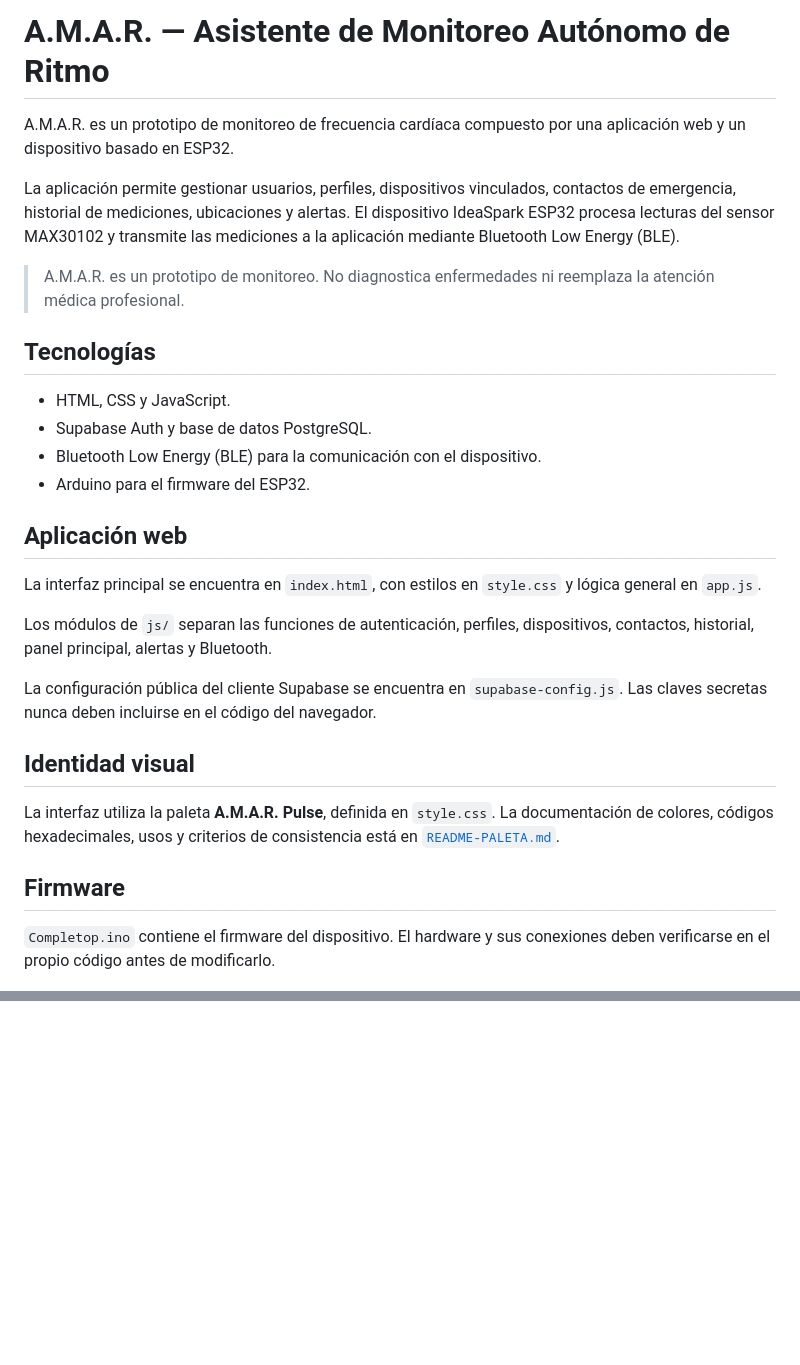
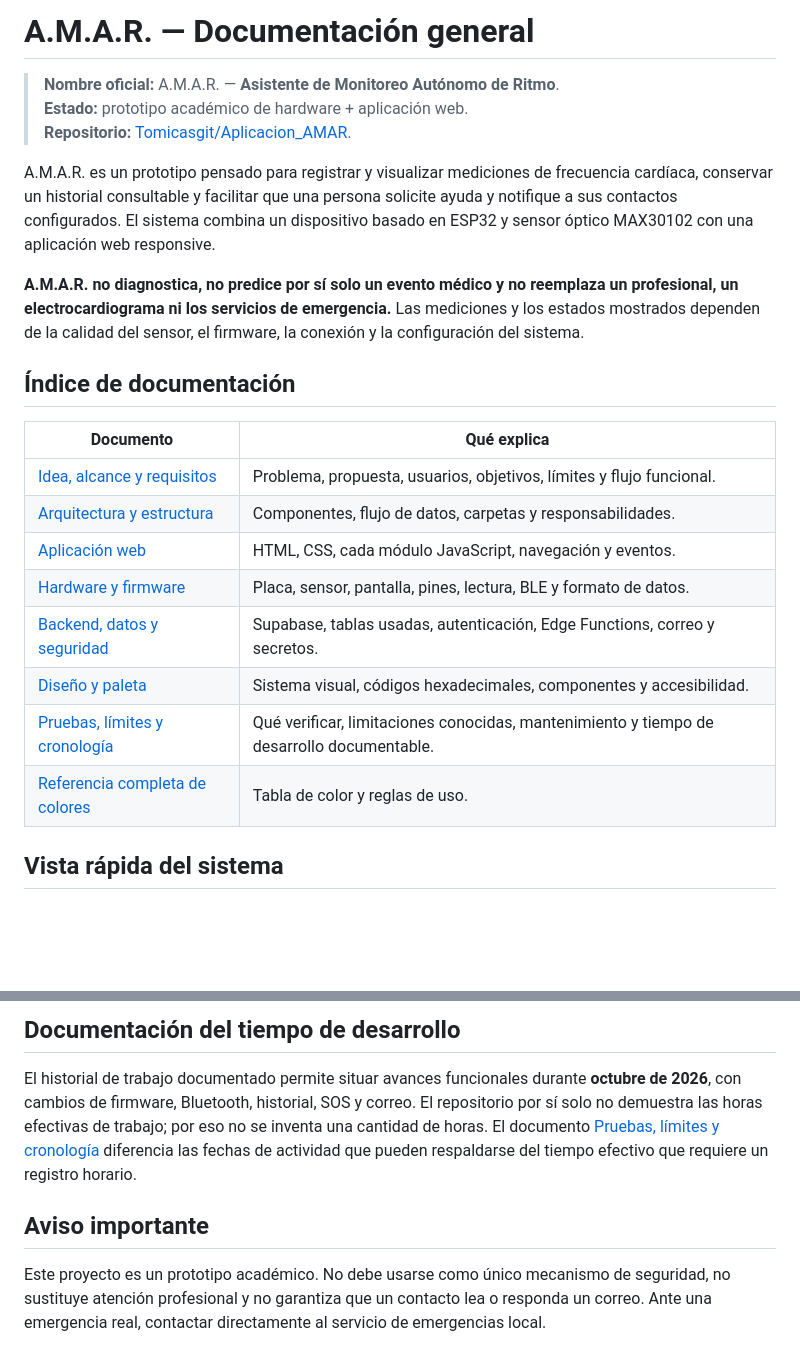
Before and after one commit to Tomicasgit/Aplicacion_AMAR, a Markdown page: README.md, 2 parts joined by grey strips. Rendered like a GitHub page; blank space fills up the shorter version.

Commit message:
Expand project overview and documentation index

```diff
--- a/README.md
+++ b/README.md
@@ -1,31 +1,25 @@
-# A.M.A.R. — Asistente de Monitoreo Autónomo de Ritmo
+# A.M.A.R. — Documentación general
 
-A.M.A.R. es un prototipo de monitoreo de frecuencia cardíaca compuesto por una aplicación web y un dispositivo basado en ESP32.
+> **Nombre oficial:** A.M.A.R. — **Asistente de Monitoreo Autónomo de Ritmo**.
+> **Estado:** prototipo académico de hardware + aplicación web.
+> **Repositorio:** [Tomicasgit/Aplicacion_AMAR](https://github.com/Tomicasgit/Aplicacion_AMAR).
 
-La aplicación permite gestionar usuarios, perfiles, dispositivos vinculados, contactos de emergencia, historial de mediciones, ubicaciones y alertas. El dispositivo IdeaSpark ESP32 procesa lecturas del sensor MAX30102 y transmite las mediciones a la aplicación mediante Bluetooth Low Energy (BLE).
+A.M.A.R. es un prototipo pensado para registrar y visualizar mediciones de frecuencia cardíaca, conservar un historial consultable y facilitar que una persona solicite ayuda y notifique a sus contactos configurados. El sistema combina un dispositivo basado en ESP32 y sensor óptico MAX30102 con una aplicación web responsive.
 
-> A.M.A.R. es un prototipo de monitoreo. No diagnostica enfermedades ni reemplaza la atención médica profesional.
+**A.M.A.R. no diagnostica, no predice por sí solo un evento médico y no reemplaza un profesional, un electrocardiograma ni los servicios de emergencia.** Las mediciones y los estados mostrados dependen de la calidad del sensor, el firmware, la conexión y la configuración del sistema.
 
-## Tecnologías
+## Índice de documentación
 
-- HTML, CSS y JavaScript.
-- Supabase Auth y base de datos PostgreSQL.
-- Bluetooth Low Energy (BLE) para la comunicación con el dispositivo.
-- Arduino para el firmware del ESP32.
+| Documento | Qué explica |
+|---|---|
+| [Idea, alcance y requisitos](docs/01-PROYECTO-Y-ALCANCE.md) | Problema, propuesta, usuarios, objetivos, límites y flujo funcional. |
+| [Arquitectura y estructura](docs/02-ARQUITECTURA.md) | Componentes, flujo de datos, carpetas y responsabilidades. |
+| [Aplicación web](docs/03-APLICACION-WEB.md) | HTML, CSS, cada módulo JavaScript, navegación y eventos. |
+| [Hardware y firmware](docs/04-HARDWARE-Y-FIRMWARE.md) | Placa, sensor, pantalla, pines, lectura, BLE y formato de datos. |
+| [Backend, datos y seguridad](docs/05-BACKEND-DATOS-Y-SEGURIDAD.md) | Supabase, tablas usadas, autenticación, Edge Functions, correo y secretos. |
+| [Diseño y paleta](docs/06-DISENO-Y-PALETA.md) | Sistema visual, códigos hexadecimales, componentes y accesibilidad. |
+| [Pruebas, límites y cronología](docs/07-PRUEBAS-LIMITES-Y-CRONOLOGIA.md) | Qué verificar, limitaciones conocidas, mantenimiento y tiempo de desarrollo documentable. |
+| [Referencia completa de colores](README-PALETA.md) | Tabla de color y reglas de uso. |
 
-## Aplicación web
+## Vista rápida del sistema
 
-La interfaz principal se encuentra en `index.html`, con estilos en `style.css` y lógica general en `app.js`.
-
-Los módulos de `js/` separan las funciones de autenticación, perfiles, dispositivos, contactos, historial, panel principal, alertas y Bluetooth.
-
-La configuración pública del cliente Supabase se encuentra en `supabase-config.js`. Las claves secretas nunca deben incluirse en el código del navegador.
-
-## Identidad visual
-
-La interfaz utiliza la paleta **A.M.A.R. Pulse**, definida en `style.css`. La documentación de colores, códigos hexadecimales, usos y criterios de consistencia está en [`README-PALETA.md`](README-PALETA.md).
-
-## Firmware
-
-`Completop.ino` contiene el firmware del dispositivo. El hardware y sus conexiones deben verificarse en el propio código antes de modificarlo.
-
@@ -60,0 +82,7 @@ Los botones de teléfono y WhatsApp abren la aplicación correspondiente para qu
+## Documentación del tiempo de desarrollo
+
+El historial de trabajo documentado permite situar avances funcionales durante **octubre de 2026**, con cambios de firmware, Bluetooth, historial, SOS y correo. El repositorio por sí solo no demuestra las horas efectivas de trabajo; por eso no se inventa una cantidad de horas. El documento [Pruebas, límites y cronología](docs/07-PRUEBAS-LIMITES-Y-CRONOLOGIA.md) diferencia las fechas de actividad que pueden respaldarse del tiempo efectivo que requiere un registro horario.
+
+## Aviso importante
+
+Este proyecto es un prototipo académico. No debe usarse como único mecanismo de seguridad, no sustituye atención profesional y no garantiza que un contacto lea o responda un correo. Ante una emergencia real, contactar directamente al servicio de emergencias local.
```
Also changed, not shown: other parts of README.md (+51 -24 lines).
